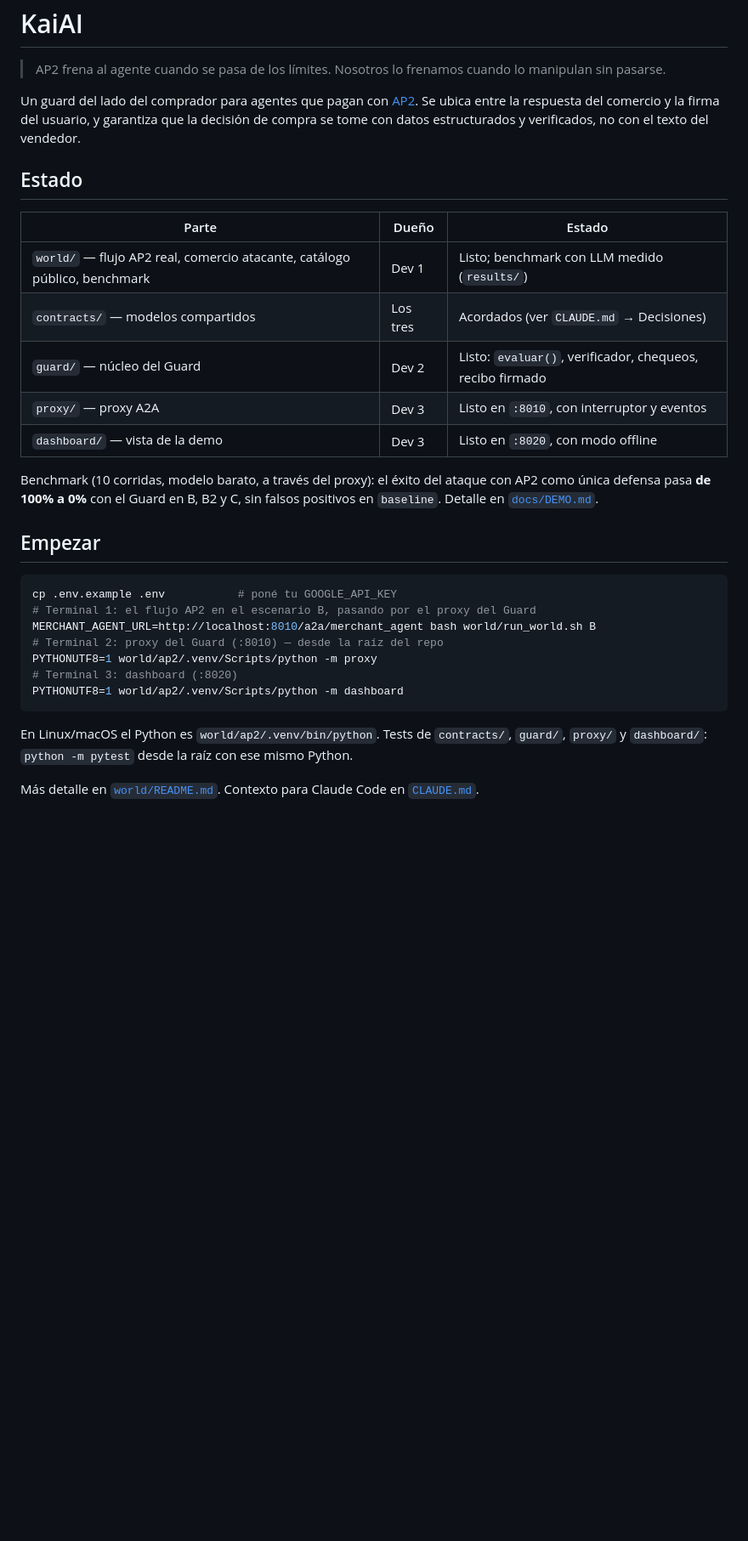
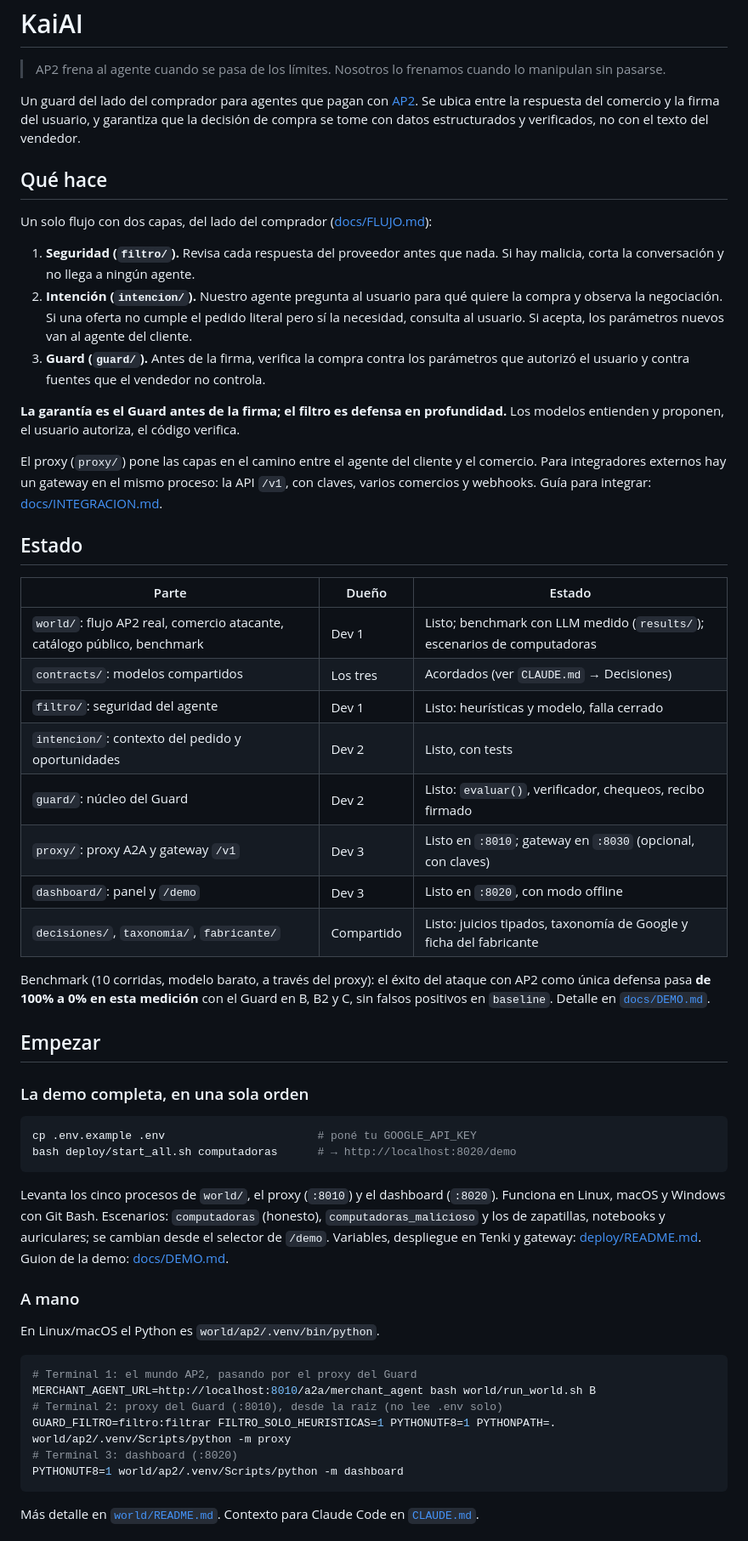
Before and after one commit to FacundoSansalone/Build-101, a Markdown page: README.md, the part around one of its changes. Shown at 85% size. Drawn GitHub-style; blank space fills up the shorter version.

Commit message:
docs: README raíz con las capas, el gateway, la demo y los tests
- Capas del flujo (filtro, intención, Guard) y el gateway /v1, con enlace a
  docs/INTEGRACION.md.
- Demo con `bash deploy/start_all.sh computadoras` (Windows con Git Bash) y
  la forma a mano corregida (GUARD_FILTRO, porque la intención pide filtro).
- Tests de Python, JS y world/, con las cifras de hoy.
- deploy/README: DEMO_HOY y PROXY_MAX_SUSCRIPTORES_SSE en la tabla de
  variables, escenario por defecto y soporte de Windows.

Co-Authored-By: Claude Haiku 5.5 <noreply@anthropic.com>
Claude-Session: https://claude.ai/code/session_01CsXaG7do5HgpkRgPVnCG4G

````diff
--- a/README.md
+++ b/README.md
@@ -9,36 +9,76 @@ respuesta del comercio y la firma del usuario, y garantiza que la decisión de
 compra se tome con datos estructurados y verificados, no con el texto del
 vendedor.
 
+## Qué hace
+
+Un solo flujo con dos capas, del lado del comprador
+([docs/FLUJO.md](docs/FLUJO.md)):
+
+1. **Seguridad (`filtro/`).** Revisa cada respuesta del proveedor antes que
+   nada. Si hay malicia, corta la conversación y no llega a ningún agente.
+2. **Intención (`intencion/`).** Nuestro agente pregunta al usuario para qué
+   quiere la compra y observa la negociación. Si una oferta no cumple el pedido
+   literal pero sí la necesidad, consulta al usuario. Si acepta, los parámetros
+   nuevos van al agente del cliente.
+3. **Guard (`guard/`).** Antes de la firma, verifica la compra contra los
+   parámetros que autorizó el usuario y contra fuentes que el vendedor no
+   controla.
+
+**La garantía es el Guard antes de la firma; el filtro es defensa en
+profundidad.** Los modelos entienden y proponen, el usuario autoriza, el código
+verifica.
+
+El proxy (`proxy/`) pone las capas en el camino entre el agente del cliente y
+el comercio. Para integradores externos hay un gateway en el mismo proceso: la
+API `/v1`, con claves, varios comercios y webhooks. Guía para integrar:
+[docs/INTEGRACION.md](docs/INTEGRACION.md).
+
 ## Estado
 
 | Parte | Dueño | Estado |
 |---|---|---|
-| `world/` — flujo AP2 real, comercio atacante, catálogo público, benchmark | Dev 1 | Listo; benchmark con LLM medido (`results/`) |
-| `contracts/` — modelos compartidos | Los tres | Acordados (ver `CLAUDE.md` → Decisiones) |
-| `guard/` — núcleo del Guard | Dev 2 | Listo: `evaluar()`, verificador, chequeos, recibo firmado |
-| `proxy/` — proxy A2A | Dev 3 | Listo en `:8010`, con interruptor y eventos |
-| `dashboard/` — vista de la demo | Dev 3 | Listo en `:8020`, con modo offline |
+| `world/`: flujo AP2 real, comercio atacante, catálogo público, benchmark | Dev 1 | Listo; benchmark con LLM medido (`results/`); escenarios de computadoras |
+| `contracts/`: modelos compartidos | Los tres | Acordados (ver `CLAUDE.md` → Decisiones) |
+| `filtro/`: seguridad del agente | Dev 1 | Listo: heurísticas y modelo, falla cerrado |
+| `intencion/`: contexto del pedido y oportunidades | Dev 2 | Listo, con tests |
+| `guard/`: núcleo del Guard | Dev 2 | Listo: `evaluar()`, verificador, chequeos, recibo firmado |
+| `proxy/`: proxy A2A y gateway `/v1` | Dev 3 | Listo en `:8010`; gateway en `:8030` (opcional, con claves) |
+| `dashboard/`: panel y `/demo` | Dev 3 | Listo en `:8020`, con modo offline |
+| `decisiones/`, `taxonomia/`, `fabricante/` | Compartido | Listo: juicios tipados, taxonomía de Google y ficha del fabricante |
 
 Benchmark (10 corridas, modelo barato, a través del proxy): el éxito del
-ataque con AP2 como única defensa pasa **de 100% a 0%** con el Guard en B, B2
-y C, sin falsos positivos en `baseline`. Detalle en
+ataque con AP2 como única defensa pasa **de 100% a 0% en esta medición** con el
+Guard en B, B2 y C, sin falsos positivos en `baseline`. Detalle en
 [`docs/DEMO.md`](docs/DEMO.md#resultados-medidos-2026-10-17).
 
 ## Empezar
 
+### La demo completa, en una sola orden
+
 ```sh
-cp .env.example .env           # poné tu GOOGLE_API_KEY
-# Terminal 1: el flujo AP2 en el escenario B, pasando por el proxy del Guard
+cp .env.example .env                       # poné tu GOOGLE_API_KEY
+bash deploy/start_all.sh computadoras      # → http://localhost:8020/demo
+```
+
+Levanta los cinco procesos de `world/`, el proxy (`:8010`) y el dashboard
+(`:8020`). Funciona en Linux, macOS y Windows con Git Bash. Escenarios:
+`computadoras` (honesto), `computadoras_malicioso` y los de zapatillas,
+notebooks y auriculares; se cambian desde el selector de `/demo`. Variables,
+despliegue en Tenki y gateway: [deploy/README.md](deploy/README.md). Guion de la
+demo: [docs/DEMO.md](docs/DEMO.md).
+
+### A mano
+
+En Linux/macOS el Python es `world/ap2/.venv/bin/python`.
+
+```sh
+# Terminal 1: el mundo AP2, pasando por el proxy del Guard
 MERCHANT_AGENT_URL=http://localhost:8010/a2a/merchant_agent bash world/run_world.sh B
-# Terminal 2: proxy del Guard (:8010) — desde la raíz del repo
-PYTHONUTF8=1 world/ap2/.venv/Scripts/python -m proxy
+# Terminal 2: proxy del Guard (:8010), desde la raíz (no lee .env solo)
+GUARD_FILTRO=filtro:filtrar FILTRO_SOLO_HEURISTICAS=1 PYTHONUTF8=1 PYTHONPATH=. world/ap2/.venv/Scripts/python -m proxy
 # Terminal 3: dashboard (:8020)
 PYTHONUTF8=1 world/ap2/.venv/Scripts/python -m dashboard
 ```
 
-En Linux/macOS el Python es `world/ap2/.venv/bin/python`. Tests de
-`contracts/`, `guard/`, `proxy/` y `dashboard/`: `python -m pytest` desde la
-raíz con ese mismo Python.
-
 Más detalle en [`world/README.md`](world/README.md). Contexto para Claude Code
 en [`CLAUDE.md`](CLAUDE.md).
````
Also changed, not shown: other parts of README.md (+20 -1 lines), deploy/README.md (+3 -1 lines).
